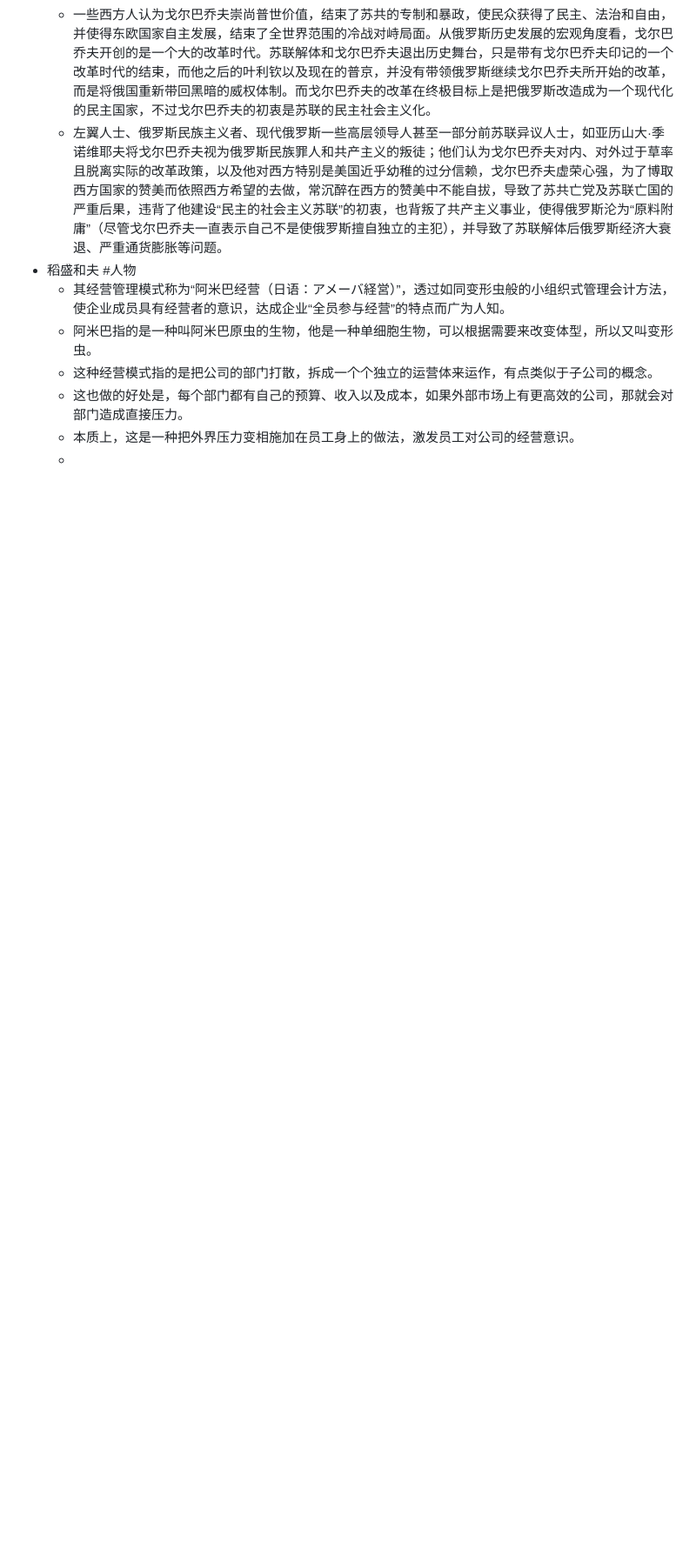
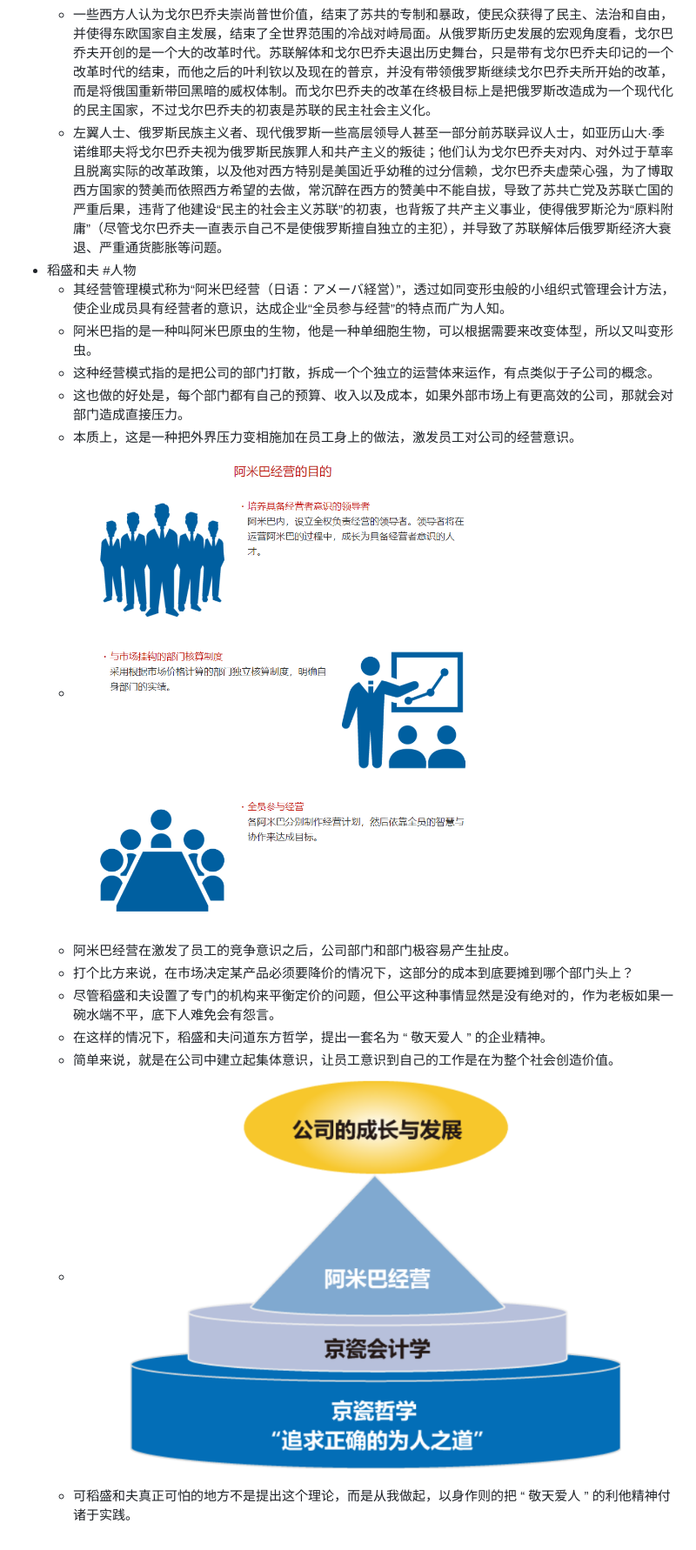
Before and after one commit to yidigo/dailywit, a Markdown page: pages/We, 2022.08.31.md, the part around the change. Shown: that part at 87% size. Rendered like a GitHub page; pictures changed too: assets/image_1661943675328_0.png (added); blank space fills up the shorter version.

Commit message:
Auto saved by Logseq

```diff
--- a/pages/We, 2022.08.31.md
+++ b/pages/We, 2022.08.31.md
@@ -8,4 +8,11 @@
 	- 这种经营模式指的是把公司的部门打散，拆成一个个独立的运营体来运作，有点类似于子公司的概念。
 	- 这也做的好处是，每个部门都有自己的预算、收入以及成本，如果外部市场上有更高效的公司，那就会对部门造成直接压力。
 	- 本质上，这是一种把外界压力变相施加在员工身上的做法，激发员工对公司的经营意识。
-	-
+	- ![image.png](../assets/image_1661943623549_0.png)
+	- 阿米巴经营在激发了员工的竞争意识之后，公司部门和部门极容易产生扯皮。
+	- 打个比方来说，在市场决定某产品必须要降价的情况下，这部分的成本到底要摊到哪个部门头上？
+	- 尽管稻盛和夫设置了专门的机构来平衡定价的问题，但公平这种事情显然是没有绝对的，作为老板如果一碗水端不平，底下人难免会有怨言。
+	- 在这样的情况下，稻盛和夫问道东方哲学，提出一套名为 “ 敬天爱人 ” 的企业精神。
+	- 简单来说，就是在公司中建立起集体意识，让员工意识到自己的工作是在为整个社会创造价值。
+	- ![image.png](../assets/image_1661943675328_0.png)
+	- 可稻盛和夫真正可怕的地方不是提出这个理论，而是从我做起，以身作则的把 “ 敬天爱人 ” 的利他精神付诸于实践。
```
